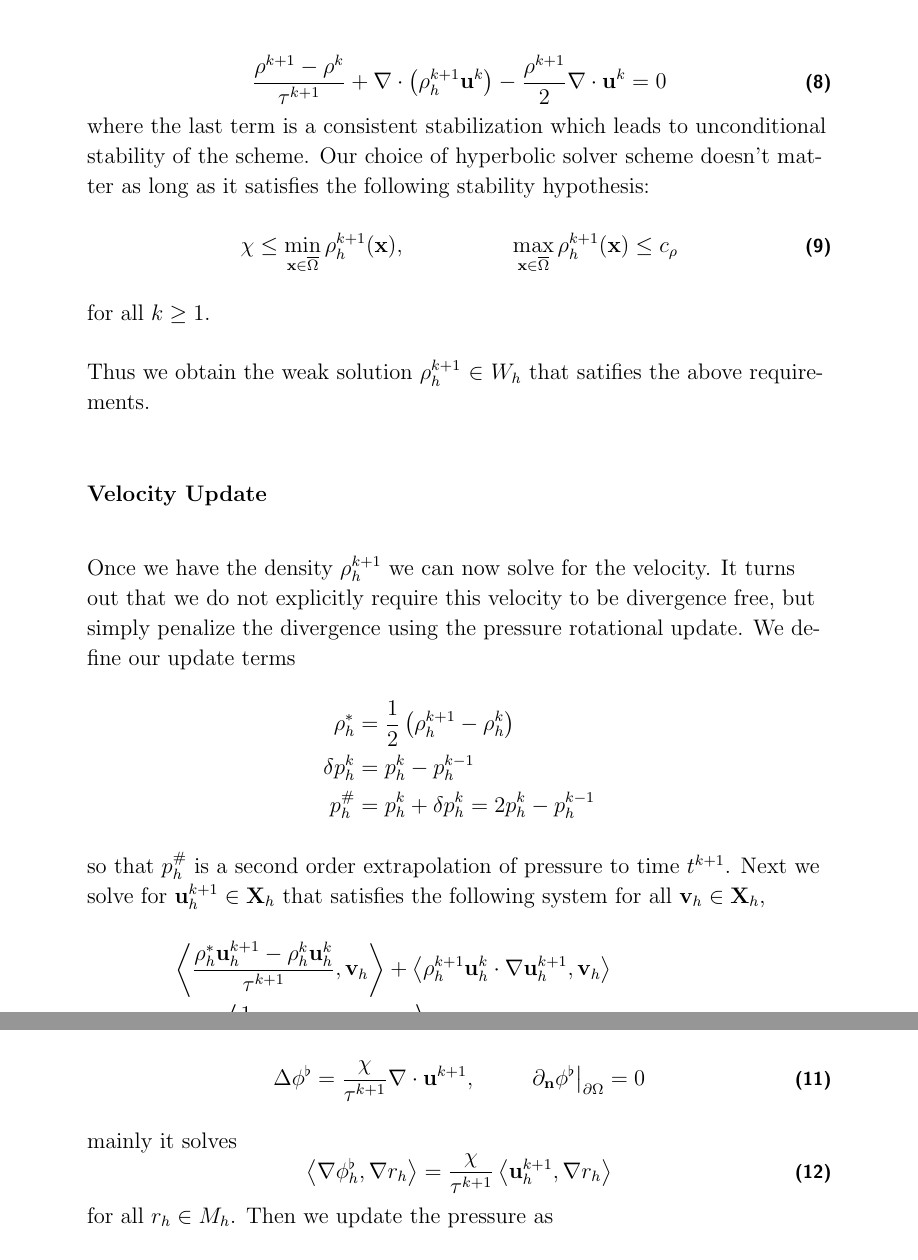
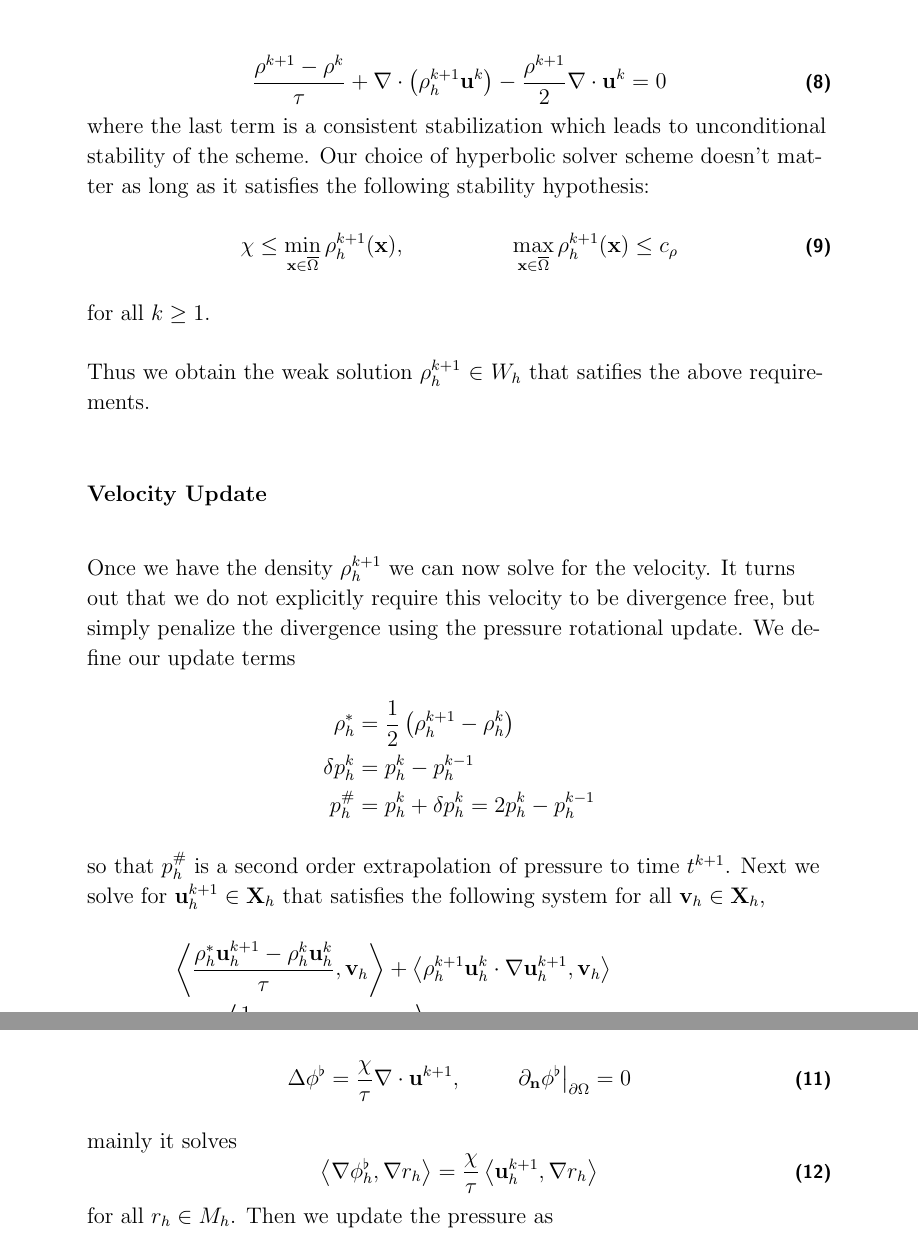
Before and after one commit to erdc/proteus-ps, a LaTeX thesis (report/srp-report.tex): two parts of pages 12 and 13 of 14, joined at a grey line, cut so that both start at the same text. Compiled offline with pdfLaTeX.

Commit message:
change constant time step BDF1 algorithm scheme to be cleaner notation

```diff
--- a/report/srp-report.tex
+++ b/report/srp-report.tex
@@ -175,7 +175,7 @@ we update to obtain
 We first solve the hyperbolic system with a monotone preserving scheme such as subgrid viscosity, edge stabilization or entropy viscosity using a DG or CG solver.  The equation of update is
 
 \begin{equation}
-  \frac{\rho^{k+1} - \rho^k}{\tau^{k+1}} + \nabla\cdot\left(\rho_h^{k+1}\ub^{k} \right) - \frac{\rho^{k+1}}{2}\nabla\cdot\ub^{k} = 0
+  \frac{\rho^{k+1} - \rho^k}{\tau} + \nabla\cdot\left(\rho_h^{k+1}\ub^{k} \right) - \frac{\rho^{k+1}}{2}\nabla\cdot\ub^{k} = 0
 \end{equation}
 where the last term is a consistent stabilization which leads to unconditional stability of the scheme.   Our choice of hyperbolic solver scheme doesn't matter as long as it satisfies the following stability hypothesis:
 \begin{equation}
@@ -196,7 +196,7 @@ Once we have the density $\rho_h^{k+1}$ we can now solve for the velocity.  It t
 so that $p_h^{\#}$ is a second order extrapolation of pressure to time $t^{k+1}$.  Next we  solve for $\ub_h^{k+1}\in\X_h$ that satisfies the following system for all $\vb_h\in\X_h$,
 \begin{equation}
   \begin{split}
-\dprod{ \frac{\rho_h^{*}\ub_h^{k+1}-\rho_h^{k}\ub_h^{k} }{\tau^{k+1}} }{\vb_h} + \dprod{ \rho_h^{k+1}\ub_h^{k}\cdot\nabla\ub_h^{k+1} }{\vb_h}&\\
+\dprod{ \frac{\rho_h^{*}\ub_h^{k+1}-\rho_h^{k}\ub_h^{k} }{\tau} }{\vb_h} + \dprod{ \rho_h^{k+1}\ub_h^{k}\cdot\nabla\ub_h^{k+1} }{\vb_h}&\\
  + \dprod{ \frac{1}{2}\nabla\cdot\left(\ub_h^{k}\right)\ub_h^{k+1} }{\vb_h} + \mu\dprod{ \nabla \ub_h^{k+1} }{\nabla\vb_h}&\\
   +\dprod{\nabla p_h^{\#}}{\vb_h} &= \dprod{\fb^{k+1}}{\vb_h}.
 \end{split}
@@ -207,11 +207,11 @@ so that $p_h^{\#}$ is a second order extrapolation of pressure to time $t^{k+1}$
 Now that we have $\rho_h^{k+1}$ and $\ub_h^{k+1}$, we solve for the pressure increment $\phi_h^{\flat}\in M_h$ which then allows us to solve for the pressure $p_h^{k+1}\in M_h$.
 Recalling that $\chi \leq \displaystyle\min_{\x\in\overline{\Omega}} \rho_h^{k+1}(\x)$ (note that we will often choose it to be the minimum), we let $\phi_h^{\flat}\in M_h$ be the weak solution of
 \begin{equation}
-  \Delta \phi^{\flat} = \frac{\chi}{\tau^{k+1}}\nabla\cdot \ub^{k+1}, \hspace{1cm} \left.\partial_\n\phi^{\flat}\right|_{\partial\Omega} = 0
+  \Delta \phi^{\flat} = \frac{\chi}{\tau}\nabla\cdot \ub^{k+1}, \hspace{1cm} \left.\partial_\n\phi^{\flat}\right|_{\partial\Omega} = 0
 \end{equation}
 mainly it solves
 \begin{equation}
-  \dprod{\nabla\phi_h^{\flat}}{\nabla r_h} = \frac{\chi}{\tau^{k+1}}\dprod{\ub_h^{k+1}}{\nabla r_h}
+  \dprod{\nabla\phi_h^{\flat}}{\nabla r_h} = \frac{\chi}{\tau}\dprod{\ub_h^{k+1}}{\nabla r_h}
 \end{equation}
 for all $r_h \in M_h$.  Then we update the pressure as
 \begin{equation}
```
